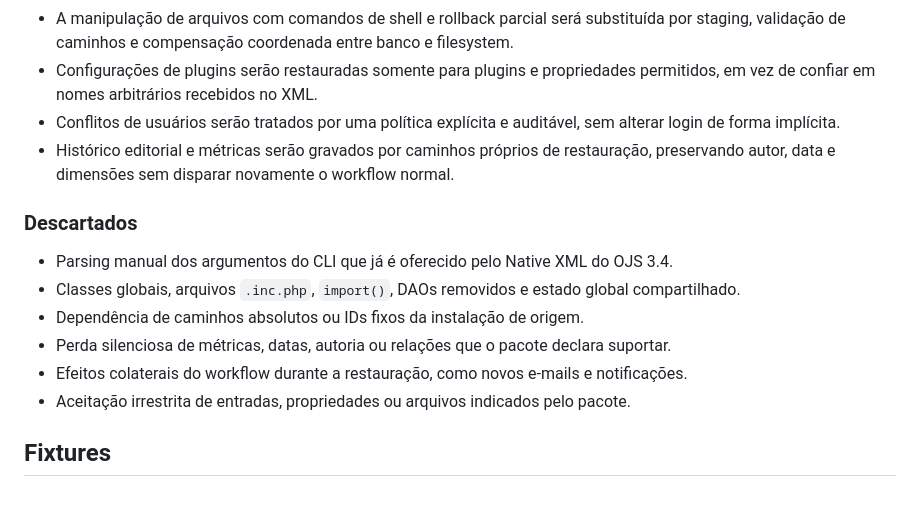
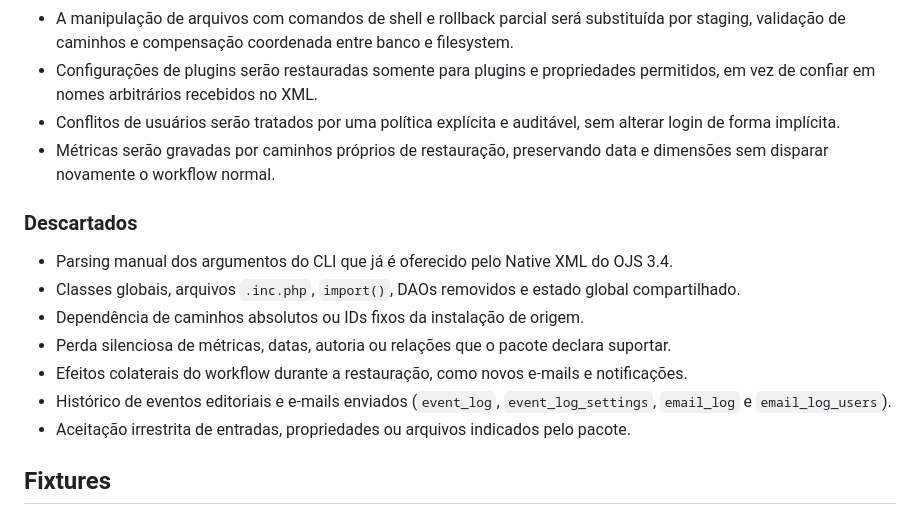
Before and after one commit to lepidus/fullJournalTransfer, a Markdown page: docs/caracterizacao-ojs-3_3.md, the part around the change. Drawn GitHub-style.

Commit message:
docs: document excluded editorial history

```diff
--- a/docs/caracterizacao-ojs-3_3.md
+++ b/docs/caracterizacao-ojs-3_3.md
@@ -31,8 +31,8 @@ transferência.
   de confiar em nomes arbitrários recebidos no XML.
 - Conflitos de usuários serão tratados por uma política explícita e auditável, sem alterar login de
   forma implícita.
-- Histórico editorial e métricas serão gravados por caminhos próprios de restauração, preservando
-  autor, data e dimensões sem disparar novamente o workflow normal.
+- Métricas serão gravadas por caminhos próprios de restauração, preservando data e dimensões sem
+  disparar novamente o workflow normal.
 
 ### Descartados
 
@@ -41,6 +41,8 @@ transferência.
 - Dependência de caminhos absolutos ou IDs fixos da instalação de origem.
 - Perda silenciosa de métricas, datas, autoria ou relações que o pacote declara suportar.
 - Efeitos colaterais do workflow durante a restauração, como novos e-mails e notificações.
+- Histórico de eventos editoriais e e-mails enviados (`event_log`, `event_log_settings`, `email_log` e
+  `email_log_users`).
 - Aceitação irrestrita de entradas, propriedades ou arquivos indicados pelo pacote.
 
 ## Fixtures
```
Also changed, not shown: README.md (+3 -0 lines), docs/README-pt_BR.md (+3 -0 lines).
